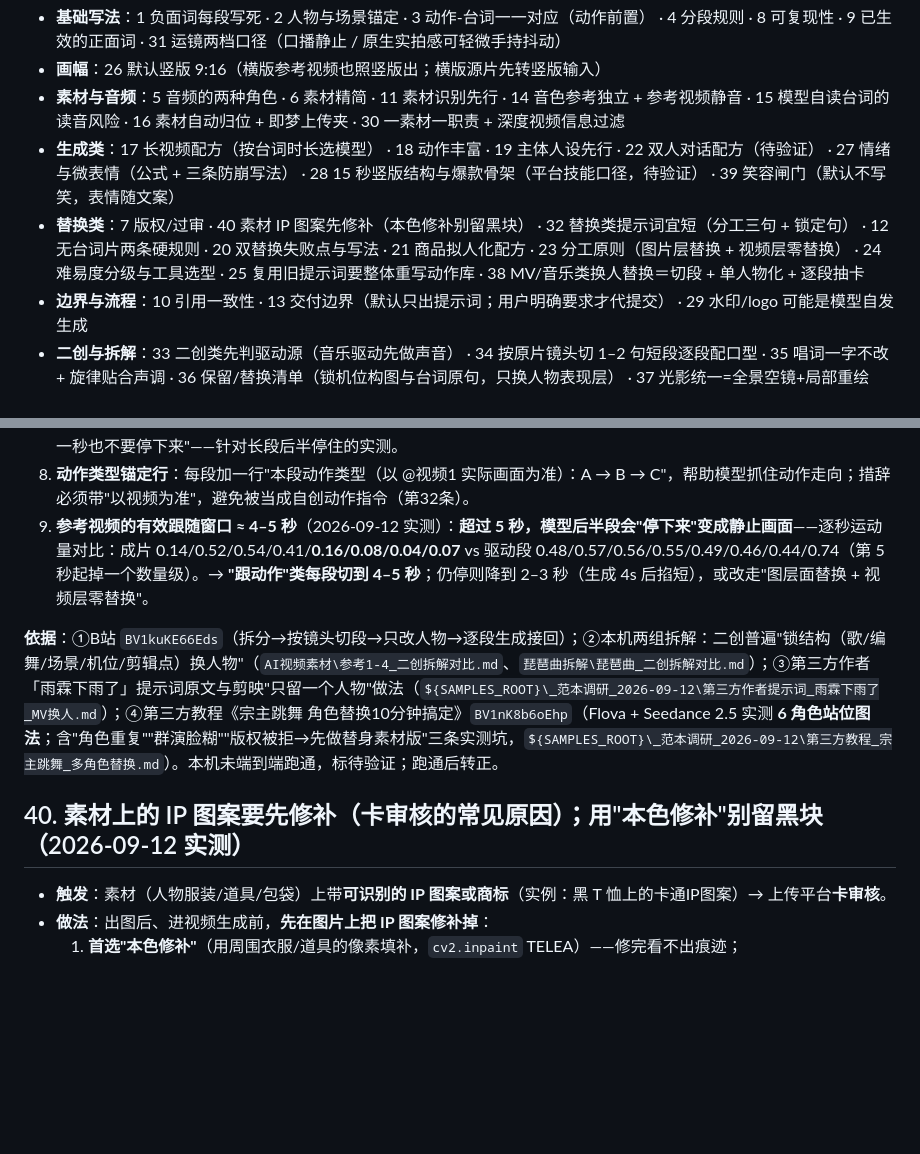
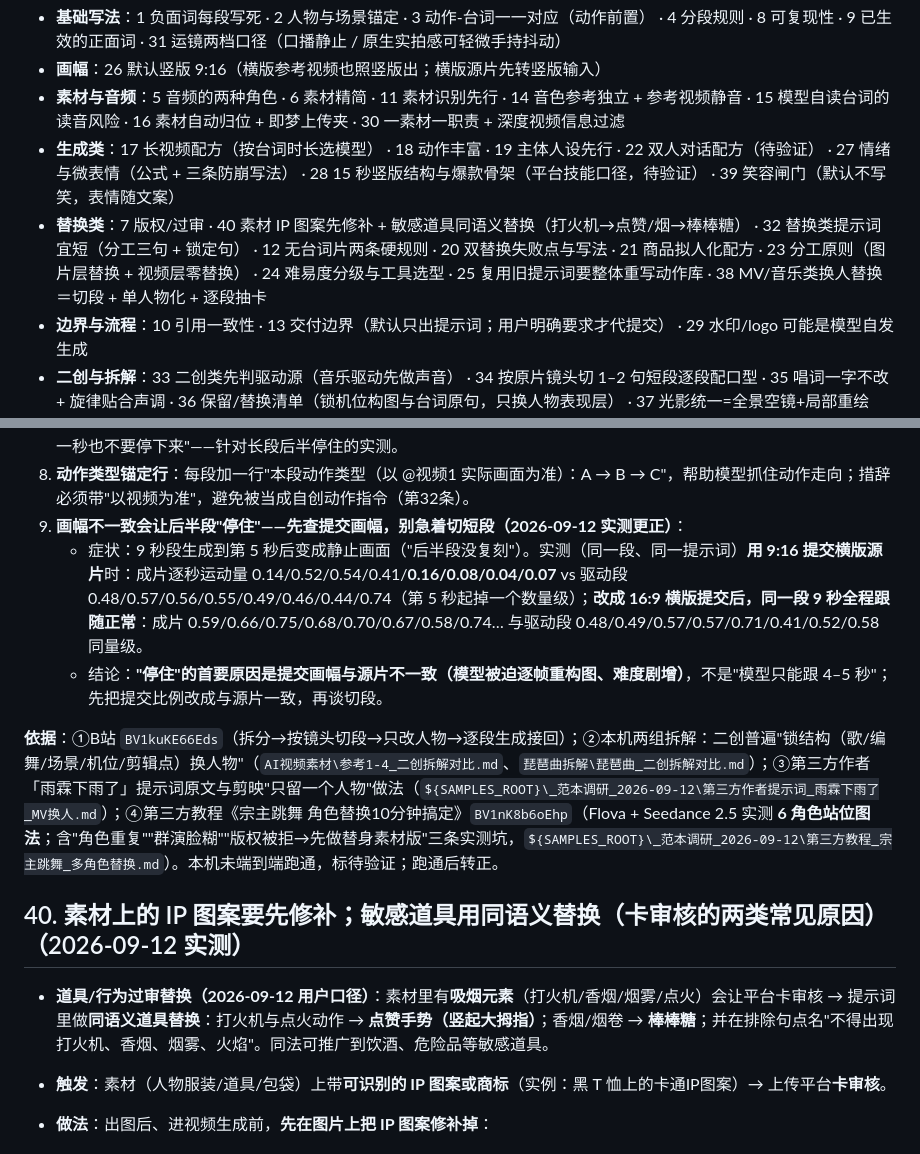
Before and after one commit to heronbo111/HeronBo-AIGC-Prompt, a Markdown page: references/rules.md, 2 parts joined by grey strips. Drawn GitHub-style; blank space fills up the shorter version.

Commit message:
更正+新增：横版提交后"后半段停住"消失（推翻"跟随窗口4-5秒"）；规则40 补敏感道具同语义替换
- 规则38 第6条更正：同一段同提示词，9:16 提交时第5秒起停住（0.16/0.08/0.04/0.07 vs 驱动0.46/0.44/0.74）；16:9 横版提交后 9 秒全程跟随正常（0.59–0.74 与驱动同量级）→ "停住"首查提交画幅，不要急着切短段
- 规则40 新增：吸烟等敏感道具用同语义替换——打火机/点火→点赞手势、香烟→棒棒糖，并在排除句点名"不得出现打火机/香烟/烟雾/火焰"

```diff
--- a/references/rules.md
+++ b/references/rules.md
@@ -9,7 +9,7 @@
 - **画幅**：26 默认竖版 9:16（横版参考视频也照竖版出；横版源片先转竖版输入）
 - **素材与音频**：5 音频的两种角色 · 6 素材精简 · 11 素材识别先行 · 14 音色参考独立 + 参考视频静音 · 15 模型自读台词的读音风险 · 16 素材自动归位 + 即梦上传夹 · 30 一素材一职责 + 深度视频信息过滤
 - **生成类**：17 长视频配方（按台词时长选模型） · 18 动作丰富 · 19 主体人设先行 · 22 双人对话配方（待验证） · 27 情绪与微表情（公式 + 三条防崩写法） · 28 15 秒竖版结构与爆款骨架（平台技能口径，待验证） · 39 笑容闸门（默认不写笑，表情随文案）
-- **替换类**：7 版权/过审 · 40 素材 IP 图案先修补（本色修补别留黑块） · 32 替换类提示词宜短（分工三句 + 锁定句） · 12 无台词片两条硬规则 · 20 双替换失败点与写法 · 21 商品拟人化配方 · 23 分工原则（图片层替换 + 视频层零替换） · 24 难易度分级与工具选型 · 25 复用旧提示词要整体重写动作库 · 38 MV/音乐类换人替换＝切段 + 单人物化 + 逐段抽卡
+- **替换类**：7 版权/过审 · 40 素材 IP 图案先修补 + 敏感道具同语义替换（打火机→点赞/烟→棒棒糖） · 32 替换类提示词宜短（分工三句 + 锁定句） · 12 无台词片两条硬规则 · 20 双替换失败点与写法 · 21 商品拟人化配方 · 23 分工原则（图片层替换 + 视频层零替换） · 24 难易度分级与工具选型 · 25 复用旧提示词要整体重写动作库 · 38 MV/音乐类换人替换＝切段 + 单人物化 + 逐段抽卡
 - **边界与流程**：10 引用一致性 · 13 交付边界（默认只出提示词；用户明确要求才代提交） · 29 水印/logo 可能是模型自发生成
 - **二创与拆解**：33 二创类先判驱动源（音乐驱动先做声音） · 34 按原片镜头切 1–2 句短段逐段配口型 · 35 唱词一字不改 + 旋律贴合声调 · 36 保留/替换清单（锁机位构图与台词原句，只换人物表现层） · 37 光影统一=全景空镜+局部重绘（待验证）
 
@@ -590,11 +590,14 @@
 6. **@ 引用名必须与上传素材名一致**：提示词里写死的 `@图片1` 只是位置占位——在平台（即梦画布等）里必须用 **@ 选中实际素材名**（如 @女皇cos、@人物形象2b_示例老师_白衬衫）；名字对不上时模型**可能直接忽略该参考**（静默失效）。提示词里加一行【素材对应】列出"位置→实际素材名"，并在交付说明里提醒。
 7. **首尾双强调"全程不停"**：第一行写"从第一秒到最后一秒都不中断 + 不得变成摆拍或静态肖像"，最后一行再补一句"最后一秒也不要停下来"——针对长段后半停住的实测。
 8. **动作类型锚定行**：每段加一行"本段动作类型（以 @视频1 实际画面为准）：A → B → C"，帮助模型抓住动作走向；措辞必须带"以视频为准"，避免被当成自创动作指令（第32条）。
-6. **参考视频的有效跟随窗口 ≈ 4–5 秒**（2026-09-12 实测）：**超过 5 秒，模型后半段会"停下来"变成静止画面**——逐秒运动量对比：成片 0.14/0.52/0.54/0.41/**0.16/0.08/0.04/0.07** vs 驱动段 0.48/0.57/0.56/0.55/0.49/0.46/0.44/0.74（第 5 秒起掉一个数量级）。→ **"跟动作"类每段切到 4–5 秒**；仍停则降到 2–3 秒（生成 4s 后掐短），或改走"图层面替换 + 视频层零替换"。
+6. **画幅不一致会让后半段"停住"——先查提交画幅，别急着切短段（2026-09-12 实测更正）**：
+   - 症状：9 秒段生成到第 5 秒后变成静止画面（"后半段没复刻"）。实测（同一段、同一提示词）**用 9:16 提交横版源片**时：成片逐秒运动量 0.14/0.52/0.54/0.41/**0.16/0.08/0.04/0.07** vs 驱动段 0.48/0.57/0.56/0.55/0.49/0.46/0.44/0.74（第 5 秒起掉一个数量级）；**改成 16:9 横版提交后，同一段 9 秒全程跟随正常**：成片 0.59/0.66/0.75/0.68/0.70/0.67/0.58/0.74… 与驱动段 0.48/0.49/0.57/0.57/0.71/0.41/0.52/0.58 同量级。
+   - 结论：**"停住"的首要原因是提交画幅与源片不一致（模型被迫逐帧重构图、难度剧增）**，不是"模型只能跟 4–5 秒"；先把提交比例改成与源片一致，再谈切段。
 
 **依据**：①B站 `BV1kuKE66Eds`（拆分→按镜头切段→只改人物→逐段生成接回）；②本机两组拆解：二创普遍"锁结构（歌/编舞/场景/机位/剪辑点）换人物"（`AI视频素材\参考1-4_二创拆解对比.md`、`琵琶曲拆解\琵琶曲_二创拆解对比.md`）；③第三方作者「雨霖下雨了」提示词原文与剪映"只留一个人物"做法（`${SAMPLES_ROOT}\_范本调研_2026-09-12\第三方作者提示词_雨霖下雨了_MV换人.md`）；④第三方教程《宗主跳舞 角色替换10分钟搞定》`BV1nK8b6oEhp`（Flova + Seedance 2.5 实测 **6 角色站位图法**；含"角色重复""群演脸糊""版权被拒→先做替身素材版"三条实测坑，`${SAMPLES_ROOT}\_范本调研_2026-09-12\第三方教程_宗主跳舞_多角色替换.md`）。本机未端到端跑通，标待验证；跑通后转正。
 
-## 40. 素材上的 IP 图案要先修补（卡审核的常见原因）；用"本色修补"别留黑块（2026-09-12 实测）
+## 40. 素材上的 IP 图案要先修补；敏感道具用同语义替换（卡审核的两类常见原因）（2026-09-12 实测）
+- **道具/行为过审替换（2026-09-12 用户口径）**：素材里有**吸烟元素**（打火机/香烟/烟雾/点火）会让平台卡审核 → 提示词里做**同语义道具替换**：打火机与点火动作 → **点赞手势（竖起大拇指）**；香烟/烟卷 → **棒棒糖**；并在排除句点名"不得出现打火机、香烟、烟雾、火焰"。同法可推广到饮酒、危险品等敏感道具。
 
 - **触发**：素材（人物服装/道具/包袋）上带**可识别的 IP 图案或商标**（实例：黑 T 恤上的卡通IP图案）→ 上传平台**卡审核**。
 - **做法**：出图后、进视频生成前，**先在图片上把 IP 图案修补掉**：
```
